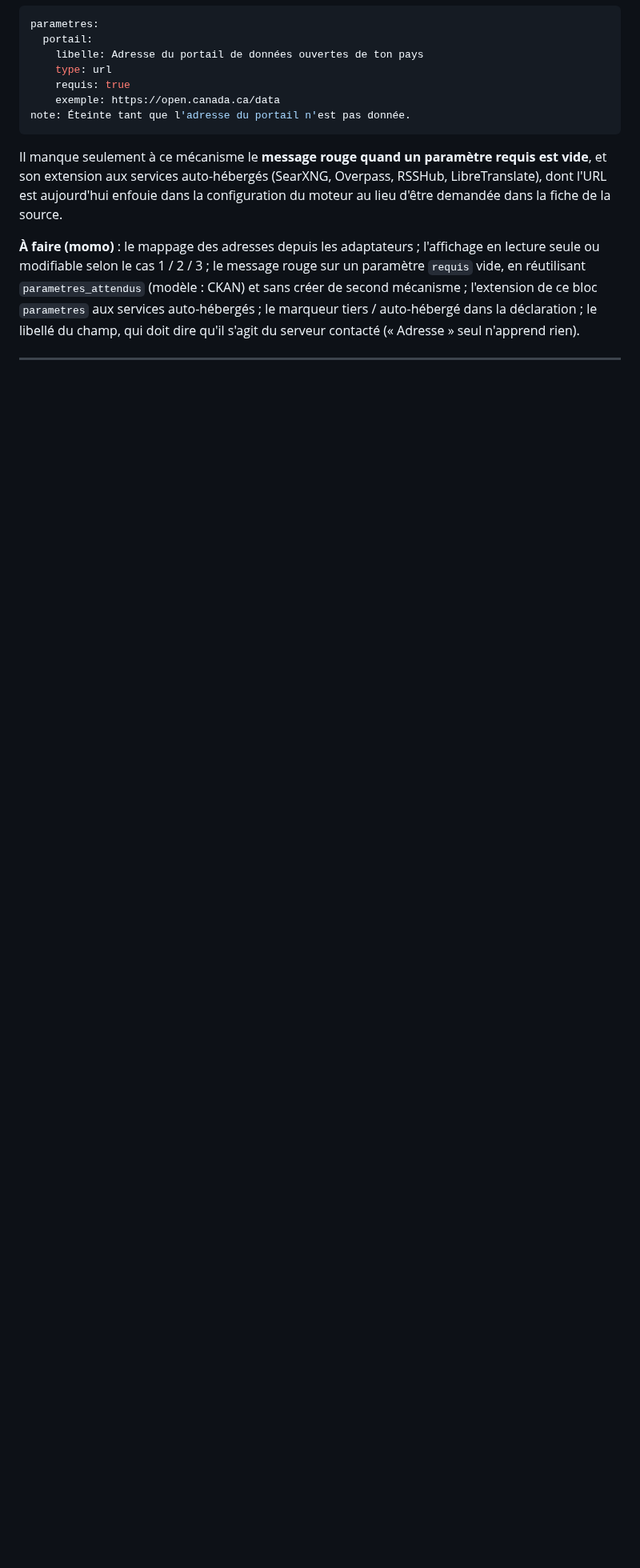
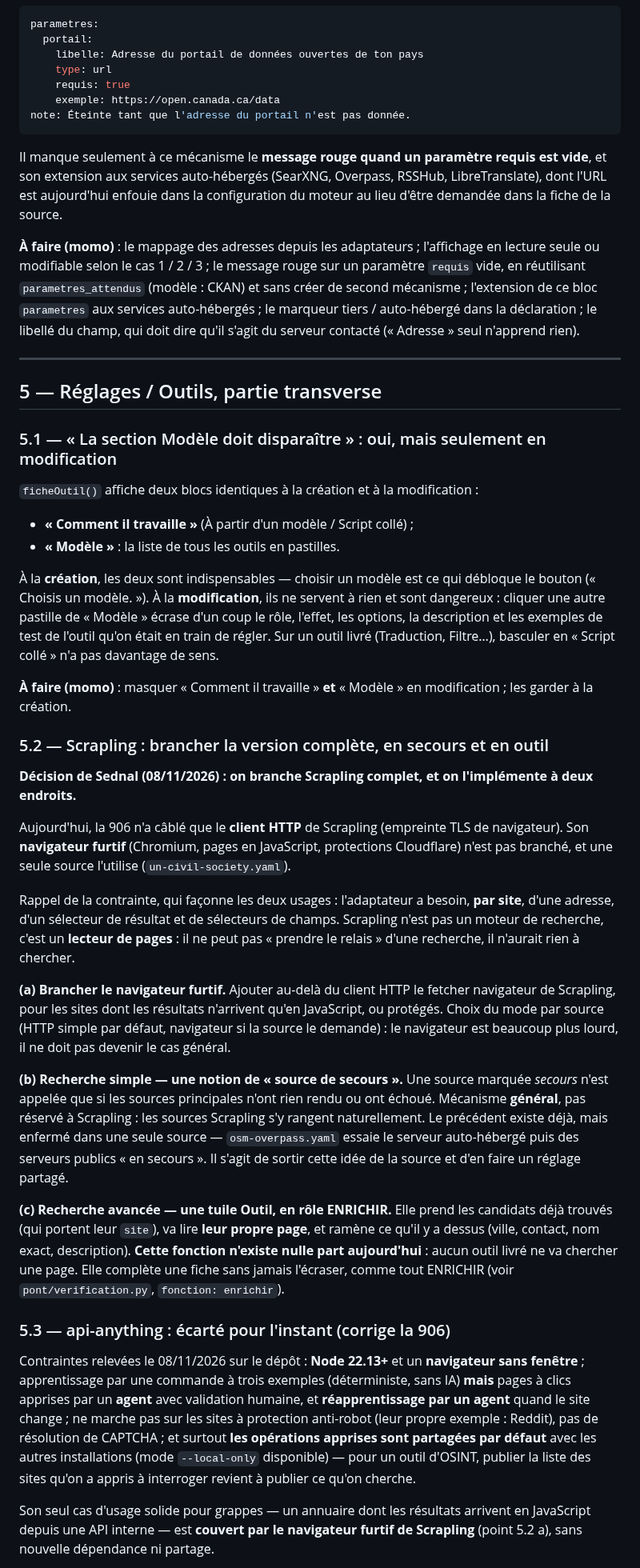
Before and after one commit to NALSED/GRAPPES, a Markdown page: specs/908-retour-sednal-08-11.md, the part around one of its changes. Shown at 80% size. Drawn GitHub-style; blank space fills up the shorter version.

Commit message:
908 point 5 : Scrapling complet (secours + tuile), api-anything écarté
Décision de Sednal : brancher Scrapling au complet, navigateur furtif
compris, et l'implémenter à deux endroits — une notion générale de
« source de secours » dans la recherche simple (le précédent existe,
enfermé dans osm-overpass), et une tuile ENRICHIR dans la recherche
avancée qui va lire la page des candidats déjà trouvés, fonction qui
n'existe nulle part aujourd'hui.

api-anything écarté : son seul cas d'usage solide est couvert par le
navigateur furtif de Scrapling, sans Node 22, sans réapprentissage par
agent, et sans partage par défaut des opérations apprises — qui, pour
un outil d'OSINT, revient à publier ce qu'on cherche. La 906 est
annotée en conséquence.

Aussi : masquer « Modèle » et « Comment il travaille » en modification
(y cliquer écrase l'outil qu'on règle), développer la description des
dix outils, ajouter une aide au survol des réglages.

Co-Authored-By: Claude Opus 5 <noreply@anthropic.com>
Claude-Session: https://claude.ai/code/session_01UxKqWN53pjrJHwo76HFXzc

```diff
--- a/specs/908-retour-sednal-08-11.md
+++ b/specs/908-retour-sednal-08-11.md
@@ -266,3 +266,64 @@ du champ, qui doit dire qu'il s'agit du serveur contacté (« Adresse » seul n'
 
 ---
 
+## 5 — Réglages / Outils, partie transverse
+
+### 5.1 — « La section Modèle doit disparaître » : oui, mais seulement en modification
+
+`ficheOutil()` affiche deux blocs identiques à la création et à la modification :
+
+* **« Comment il travaille »** (À partir d'un modèle / Script collé) ;
+* **« Modèle »** : la liste de tous les outils en pastilles.
+
+À la **création**, les deux sont indispensables — choisir un modèle est ce qui débloque le bouton
+(« Choisis un modèle. »). À la **modification**, ils ne servent à rien et sont dangereux : cliquer une autre
+pastille de « Modèle » écrase d'un coup le rôle, l'effet, les options, la description et les exemples de
+test de l'outil qu'on était en train de régler. Sur un outil livré (Traduction, Filtre…), basculer en
+« Script collé » n'a pas davantage de sens.
+
+**À faire (momo)** : masquer « Comment il travaille » **et** « Modèle » en modification ; les garder à la
+création.
+
+### 5.2 — Scrapling : brancher la version complète, en secours et en outil
+
+**Décision de Sednal (08/11/2026) : on branche Scrapling complet, et on l'implémente à deux endroits.**
+
+Aujourd'hui, la 906 n'a câblé que le **client HTTP** de Scrapling (empreinte TLS de navigateur). Son
+**navigateur furtif** (Chromium, pages en JavaScript, protections Cloudflare) n'est pas branché, et une
+seule source l'utilise (`un-civil-society.yaml`).
+
+Rappel de la contrainte, qui façonne les deux usages : l'adaptateur a besoin, **par site**, d'une adresse,
+d'un sélecteur de résultat et de sélecteurs de champs. Scrapling n'est pas un moteur de recherche, c'est un
+**lecteur de pages** : il ne peut pas « prendre le relais » d'une recherche, il n'aurait rien à chercher.
+
+**(a) Brancher le navigateur furtif.** Ajouter au-delà du client HTTP le fetcher navigateur de Scrapling,
+pour les sites dont les résultats n'arrivent qu'en JavaScript, ou protégés. Choix du mode par source
+(HTTP simple par défaut, navigateur si la source le demande) : le navigateur est beaucoup plus lourd, il ne
+doit pas devenir le cas général.
+
+**(b) Recherche simple — une notion de « source de secours ».** Une source marquée *secours* n'est appelée
+que si les sources principales n'ont rien rendu ou ont échoué. Mécanisme **général**, pas réservé à
+Scrapling : les sources Scrapling s'y rangent naturellement. Le précédent existe déjà, mais enfermé dans une
+seule source — `osm-overpass.yaml` essaie le serveur auto-hébergé puis des serveurs publics « en secours ».
+Il s'agit de sortir cette idée de la source et d'en faire un réglage partagé.
+
+**(c) Recherche avancée — une tuile Outil, en rôle ENRICHIR.** Elle prend les candidats déjà trouvés (qui
+portent leur `site`), va lire **leur propre page**, et ramène ce qu'il y a dessus (ville, contact, nom
+exact, description). **Cette fonction n'existe nulle part aujourd'hui** : aucun outil livré ne va chercher
+une page. Elle complète une fiche sans jamais l'écraser, comme tout ENRICHIR (voir `pont/verification.py`,
+`fonction: enrichir`).
+
+### 5.3 — api-anything : écarté pour l'instant (corrige la 906)
+
+Contraintes relevées le 08/11/2026 sur le dépôt : **Node 22.13+** et un **navigateur sans fenêtre** ;
+apprentissage par une commande à trois exemples (déterministe, sans IA) **mais** pages à clics apprises par
+un **agent** avec validation humaine, et **réapprentissage par un agent** quand le site change ; ne marche
+pas sur les sites à protection anti-robot (leur propre exemple : Reddit), pas de résolution de CAPTCHA ; et
+surtout **les opérations apprises sont partagées par défaut** avec les autres installations (mode
+`--local-only` disponible) — pour un outil d'OSINT, publier la liste des sites qu'on a appris à interroger
+revient à publier ce qu'on cherche.
+
+Son seul cas d'usage solide pour grappes — un annuaire dont les résultats arrivent en JavaScript depuis une
+API interne — est **couvert par le navigateur furtif de Scrapling** (point 5.2 a), sans nouvelle dépendance
+ni partage.
+
```
Also changed, not shown: other parts of specs/908-retour-sednal-08-11.md (+21 -1 lines), specs/906-scrapling-et-api-anything.md (+5 -0 lines).
